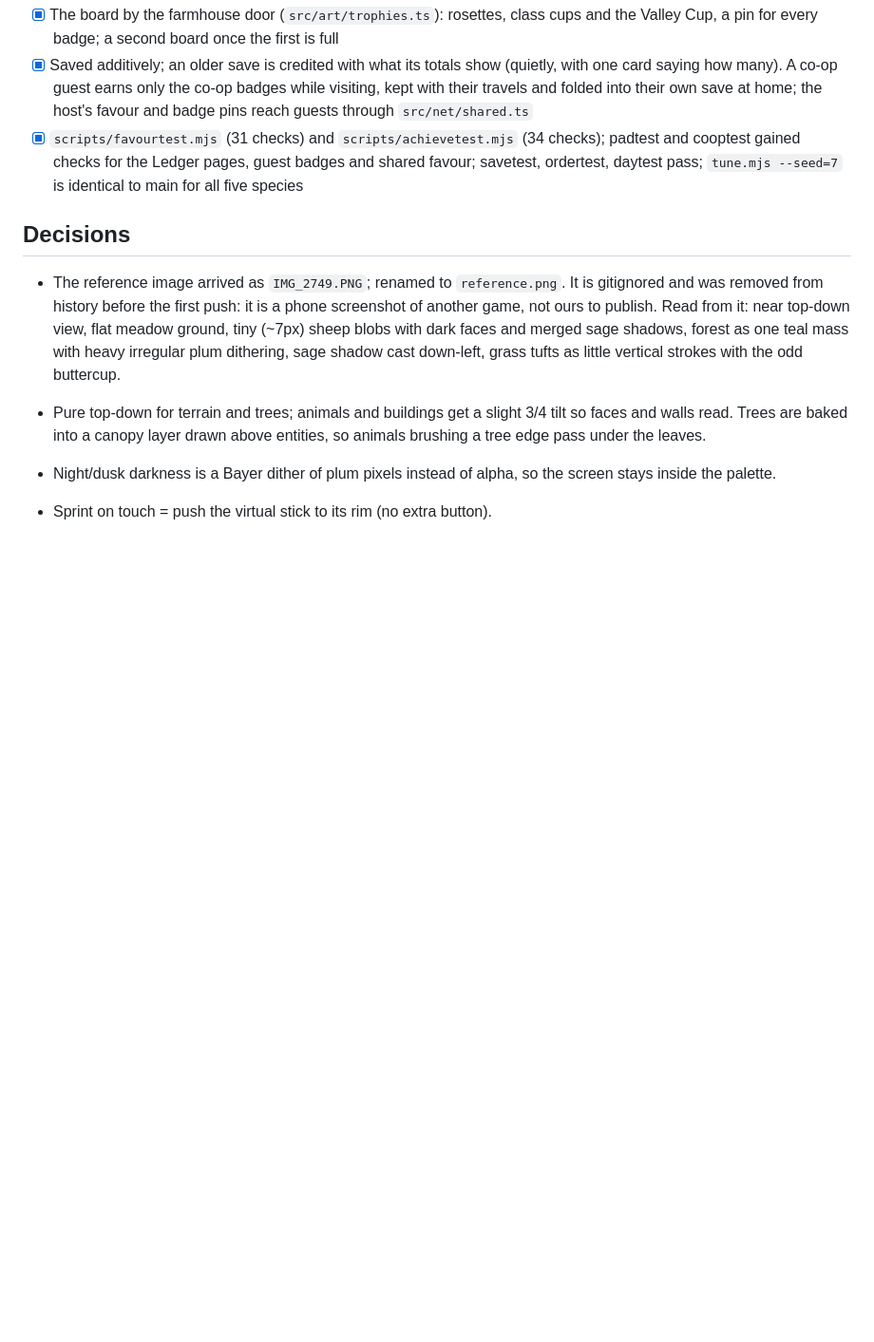
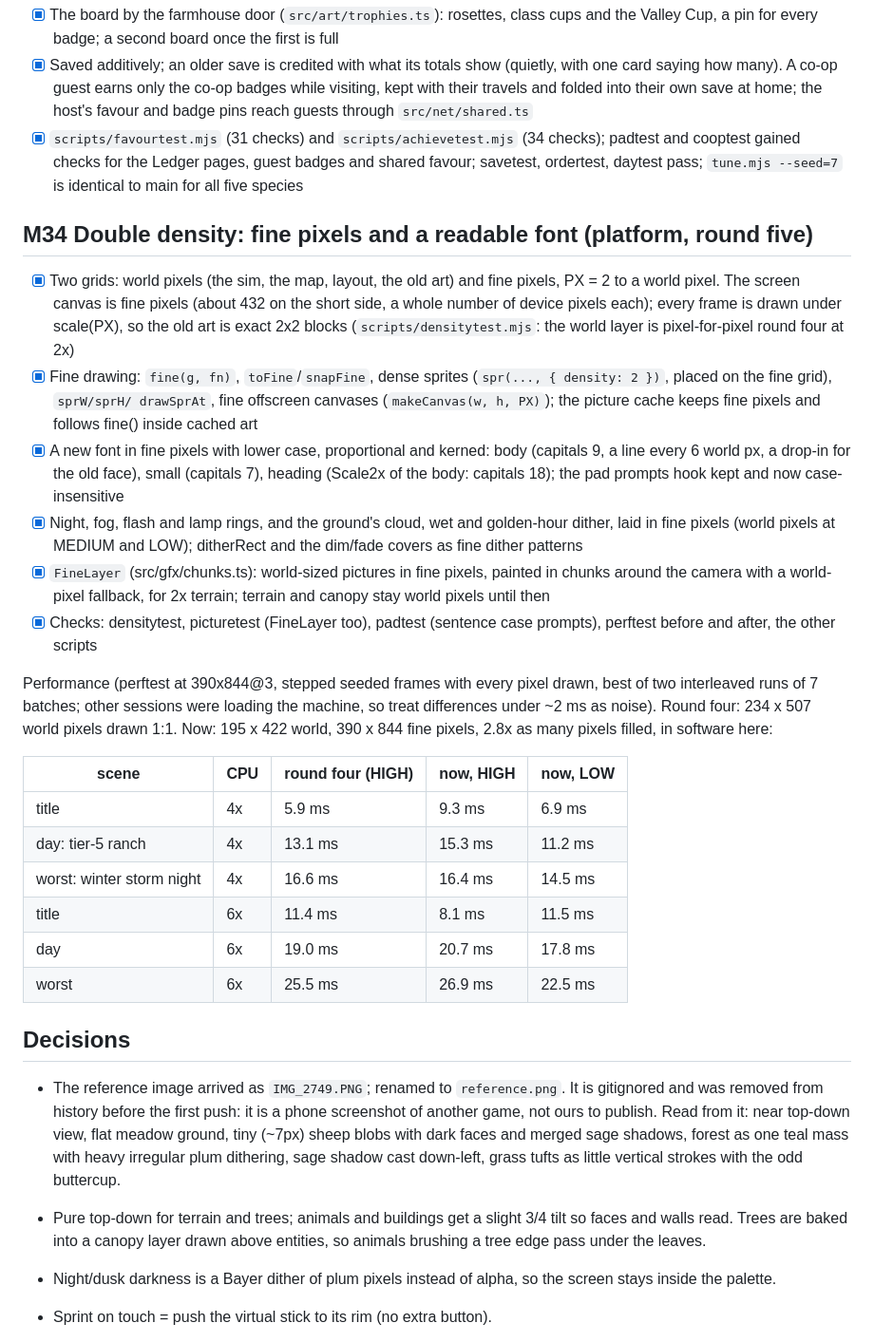
Before and after one commit to Gboneck/come-by, a Markdown page: TASKS.md, the part around one of its changes. Shown at 95% size. Rendered like a GitHub page; blank space fills up the shorter version.

Commit message:
Docs for the double-density pipeline: rendering rules, M34, perf table
Co-Authored-By: Claude Opus 5.5 <noreply@anthropic.com>

```diff
--- a/TASKS.md
+++ b/TASKS.md
@@ -1028,6 +1028,45 @@ Before → after, in plain words:
       (34 checks); padtest and cooptest gained checks for the Ledger pages,
       guest badges and shared favour; savetest, ordertest, daytest pass;
       `tune.mjs --seed=7` is identical to main for all five species
+
+## M34 Double density: fine pixels and a readable font (platform, round five)
+- [x] Two grids: world pixels (the sim, the map, layout, the old art) and
+      fine pixels, PX = 2 to a world pixel. The screen canvas is fine pixels
+      (about 432 on the short side, a whole number of device pixels each);
+      every frame is drawn under scale(PX), so the old art is exact 2x2
+      blocks (`scripts/densitytest.mjs`: the world layer is pixel-for-pixel
+      round four at 2x)
+- [x] Fine drawing: `fine(g, fn)`, `toFine`/`snapFine`, dense sprites
+      (`spr(..., { density: 2 })`, placed on the fine grid), `sprW/sprH/
+      drawSprAt`, fine offscreen canvases (`makeCanvas(w, h, PX)`); the
+      picture cache keeps fine pixels and follows fine() inside cached art
+- [x] A new font in fine pixels with lower case, proportional and kerned:
+      body (capitals 9, a line every 6 world px, a drop-in for the old
+      face), small (capitals 7), heading (Scale2x of the body: capitals 18);
+      the pad prompts hook kept and now case-insensitive
+- [x] Night, fog, flash and lamp rings, and the ground's cloud, wet and
+      golden-hour dither, laid in fine pixels (world pixels at MEDIUM and
+      LOW); ditherRect and the dim/fade covers as fine dither patterns
+- [x] `FineLayer` (src/gfx/chunks.ts): world-sized pictures in fine pixels,
+      painted in chunks around the camera with a world-pixel fallback, for
+      2x terrain; terrain and canopy stay world pixels until then
+- [x] Checks: densitytest, picturetest (FineLayer too), padtest (sentence
+      case prompts), perftest before and after, the other scripts
+
+Performance (perftest at 390x844@3, stepped seeded frames with every
+pixel drawn, best of two interleaved runs of 7 batches; other sessions
+were loading the machine, so treat differences under ~2 ms as noise).
+Round four: 234 x 507 world pixels drawn 1:1. Now: 195 x 422 world, 390 x
+844 fine pixels, 2.8x as many pixels filled, in software here:
+
+| scene | CPU | round four (HIGH) | now, HIGH | now, LOW |
+|---|---|---|---|---|
+| title | 4x | 5.9 ms | 9.3 ms | 6.9 ms |
+| day: tier-5 ranch | 4x | 13.1 ms | 15.3 ms | 11.2 ms |
+| worst: winter storm night | 4x | 16.6 ms | 16.4 ms | 14.5 ms |
+| title | 6x | 11.4 ms | 8.1 ms | 11.5 ms |
+| day | 6x | 19.0 ms | 20.7 ms | 17.8 ms |
+| worst | 6x | 25.5 ms | 26.9 ms | 22.5 ms |
 
 ## Decisions
 - The reference image arrived as `IMG_2749.PNG`; renamed to `reference.png`.
```
Also changed, not shown: other parts of TASKS.md (+20 -0 lines), CLAUDE.md (+45 -15 lines).
